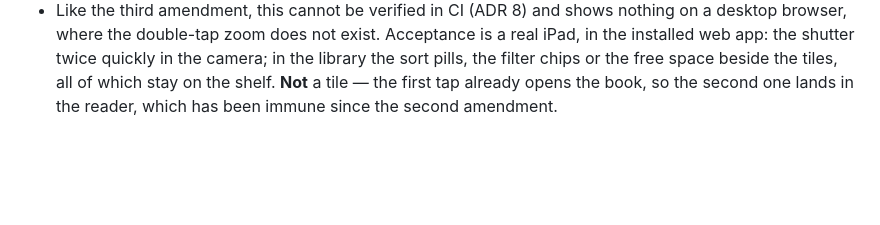
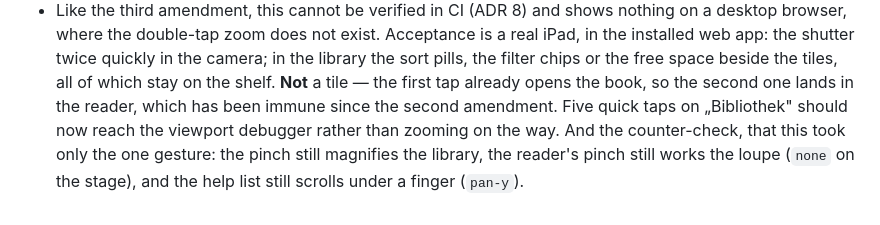
Before and after one commit to DrDonik/super-vorlese-app, a Markdown page: doc/adr/0024-page-zoom-is-local.md, the part around the change. Drawn GitHub-style; blank space fills up the shorter version.

Commit message:
Die Gegenprobe in den Abnahmeschritt schreiben (ADR 24)
Dass nur die eine Geste weggenommen wurde, gehört mitgeprüft: der Pinch
vergrössert die Bibliothek weiterhin, der Pinch im Leser arbeitet weiterhin
die Lupe (`none` auf der Bühne), die Hilfe-Liste scrollt weiterhin
(`pan-y`). Dazu die fünf schnellen Tipps auf „Bibliothek", die jetzt den
Viewport-Debugger erreichen sollen.

Co-Authored-By: Claude Opus 5 <noreply@anthropic.com>
Claude-Session: https://claude.ai/code/session_01JEQxJJYJrmuH2NZCiBNnGZ

```diff
--- a/doc/adr/0024-page-zoom-is-local.md
+++ b/doc/adr/0024-page-zoom-is-local.md
@@ -383,4 +383,8 @@ zoom untouched.
   quickly in the camera; in the library the sort pills, the filter chips or the
   free space beside the tiles, all of which stay on the shelf. **Not** a tile —
   the first tap already opens the book, so the second one lands in the reader,
-  which has been immune since the second amendment.
+  which has been immune since the second amendment. Five quick taps on
+  „Bibliothek" should now reach the viewport debugger rather than zooming on the
+  way. And the counter-check, that this took only the one gesture: the pinch
+  still magnifies the library, the reader's pinch still works the loupe (`none`
+  on the stage), and the help list still scrolls under a finger (`pan-y`).
```
